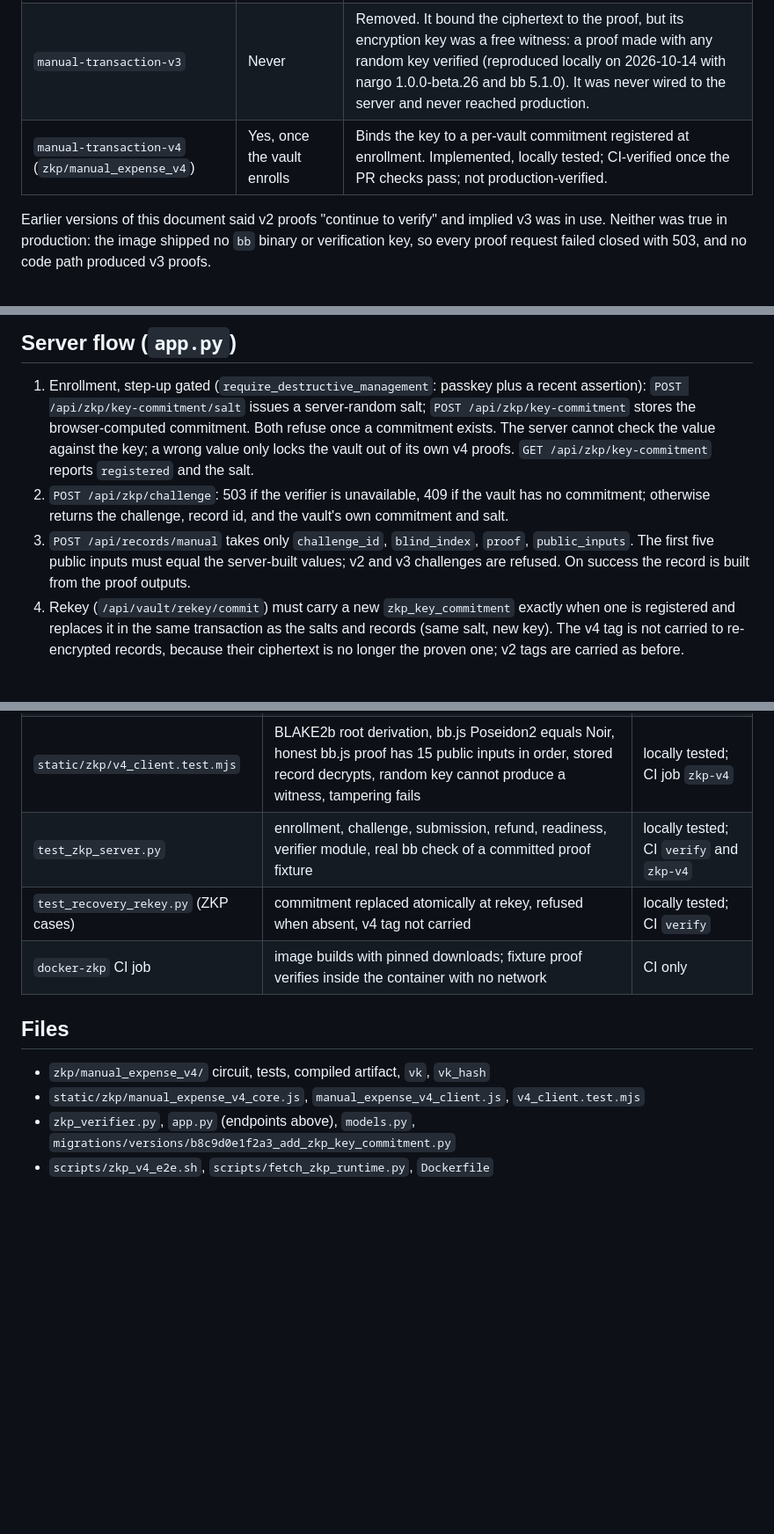
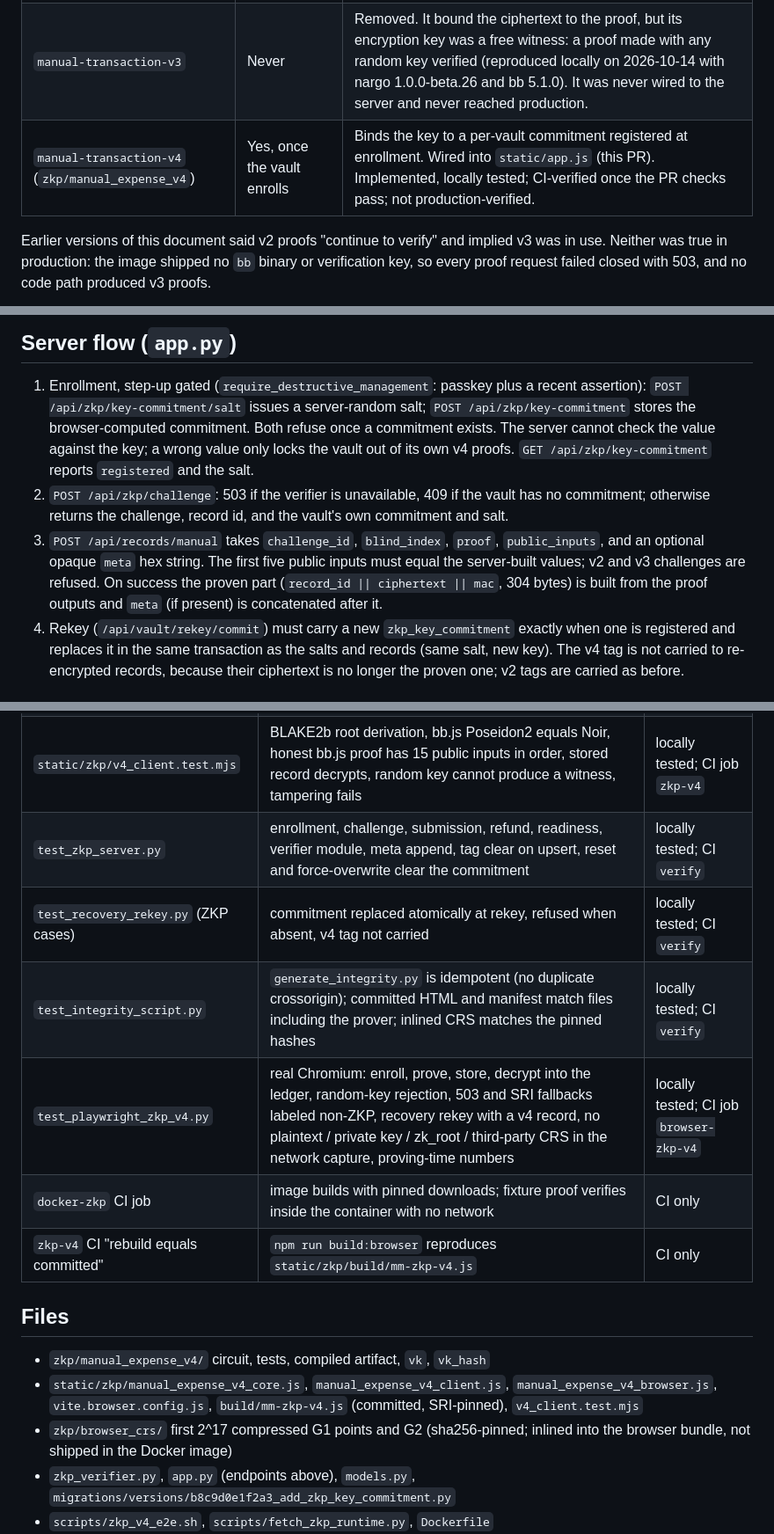
Before and after one commit to PaulinoTech1/Mindful-Money, a Markdown page: docs/ZKP_BINDING.md, 3 parts joined by grey strips. Shown at 88% size. Rendered like a GitHub page; blank space fills up the shorter version.

```diff
--- a/docs/ZKP_BINDING.md
+++ b/docs/ZKP_BINDING.md
@@ -10,7 +10,7 @@ third party.
 |---|---|---|
 | `manual-transaction-v2` (`zkp/manual_expense`) | No (read-only) | Validates a private witness and returns a commitment; does not bind the stored ciphertext. Existing v2 records stay readable. |
 | `manual-transaction-v3` | Never | Removed. It bound the ciphertext to the proof, but its encryption key was a free witness: a proof made with any random key verified (reproduced locally on 2026-10-14 with nargo 1.0.0-beta.26 and bb 5.1.0). It was never wired to the server and never reached production. |
-| `manual-transaction-v4` (`zkp/manual_expense_v4`) | Yes, once the vault enrolls | Binds the key to a per-vault commitment registered at enrollment. Implemented, locally tested; CI-verified once the PR checks pass; not production-verified. |
+| `manual-transaction-v4` (`zkp/manual_expense_v4`) | Yes, once the vault enrolls | Binds the key to a per-vault commitment registered at enrollment. Wired into `static/app.js` (this PR). Implemented, locally tested; CI-verified once the PR checks pass; not production-verified. |
 
 Earlier versions of this document said v2 proofs "continue to verify" and
 implied v3 was in use. Neither was true in production: the image shipped no
@@ -95,10 +95,12 @@ cheaper. Cost figures: `docs/OFFLINE_ATTACK_COST.md`. Confidence: high.
 2. `POST /api/zkp/challenge`: 503 if the verifier is unavailable, 409 if
    the vault has no commitment; otherwise returns the challenge, record
    id, and the vault's own commitment and salt.
-3. `POST /api/records/manual` takes only `challenge_id`, `blind_index`,
-   `proof`, `public_inputs`. The first five public inputs must equal the
-   server-built values; v2 and v3 challenges are refused. On success the
-   record is built from the proof outputs.
+3. `POST /api/records/manual` takes `challenge_id`, `blind_index`,
+   `proof`, `public_inputs`, and an optional opaque `meta` hex string.
+   The first five public inputs must equal the server-built values; v2
+   and v3 challenges are refused. On success the proven part
+   (`record_id || ciphertext || mac`, 304 bytes) is built from the proof
+   outputs and `meta` (if present) is concatenated after it.
 4. Rekey (`/api/vault/rekey/commit`) must carry a new `zkp_key_commitment`
    exactly when one is registered and replaces it in the same transaction
    as the salts and records (same salt, new key). The v4 tag is not carried
@@ -150,14 +219,21 @@ The residual risk for this feature is recorded once, in
 | `nargo test` in `zkp/manual_expense_v4` | honest passes; random key, wrong salt, wrong record id, nonce mismatch, zero amount, wrong schema fail with the expected assertion | locally tested; CI job `zkp-v4` |
 | `scripts/zkp_v4_e2e.sh` | rebuild equals committed circuit and VK; honest bb proof verifies; a random-key proof checked against the registered commitment exits nonzero; a record id swap exits nonzero | locally tested; CI job `zkp-v4` |
 | `static/zkp/v4_client.test.mjs` | BLAKE2b root derivation, bb.js Poseidon2 equals Noir, honest bb.js proof has 15 public inputs in order, stored record decrypts, random key cannot produce a witness, tampering fails | locally tested; CI job `zkp-v4` |
-| `test_zkp_server.py` | enrollment, challenge, submission, refund, readiness, verifier module, real bb check of a committed proof fixture | locally tested; CI `verify` and `zkp-v4` |
+| `test_zkp_server.py` | enrollment, challenge, submission, refund, readiness, verifier module, meta append, tag clear on upsert, reset and force-overwrite clear the commitment | locally tested; CI `verify` |
 | `test_recovery_rekey.py` (ZKP cases) | commitment replaced atomically at rekey, refused when absent, v4 tag not carried | locally tested; CI `verify` |
+| `test_integrity_script.py` | `generate_integrity.py` is idempotent (no duplicate crossorigin); committed HTML and manifest match files including the prover; inlined CRS matches the pinned hashes | locally tested; CI `verify` |
+| `test_playwright_zkp_v4.py` | real Chromium: enroll, prove, store, decrypt into the ledger, random-key rejection, 503 and SRI fallbacks labeled non-ZKP, recovery rekey with a v4 record, no plaintext / private key / zk_root / third-party CRS in the network capture, proving-time numbers | locally tested; CI job `browser-zkp-v4` |
 | `docker-zkp` CI job | image builds with pinned downloads; fixture proof verifies inside the container with no network | CI only |
+| `zkp-v4` CI "rebuild equals committed" | `npm run build:browser` reproduces `static/zkp/build/mm-zkp-v4.js` | CI only |
 
 ## Files
 
 - `zkp/manual_expense_v4/` circuit, tests, compiled artifact, `vk`, `vk_hash`
-- `static/zkp/manual_expense_v4_core.js`, `manual_expense_v4_client.js`, `v4_client.test.mjs`
+- `static/zkp/manual_expense_v4_core.js`, `manual_expense_v4_client.js`,
+  `manual_expense_v4_browser.js`, `vite.browser.config.js`,
+  `build/mm-zkp-v4.js` (committed, SRI-pinned), `v4_client.test.mjs`
+- `zkp/browser_crs/` first 2^17 compressed G1 points and G2 (sha256-pinned;
+  inlined into the browser bundle, not shipped in the Docker image)
 - `zkp_verifier.py`, `app.py` (endpoints above), `models.py`,
   `migrations/versions/b8c9d0e1f2a3_add_zkp_key_commitment.py`
 - `scripts/zkp_v4_e2e.sh`, `scripts/fetch_zkp_runtime.py`, `Dockerfile`
```
Also changed, not shown: other parts of docs/ZKP_BINDING.md (+73 -6 lines), docs/RUNBOOK.md (+7 -4 lines).
